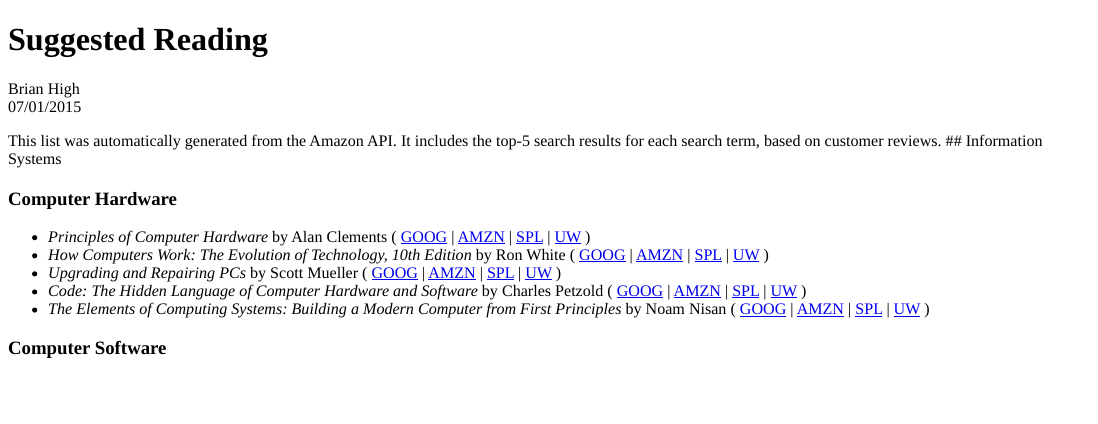
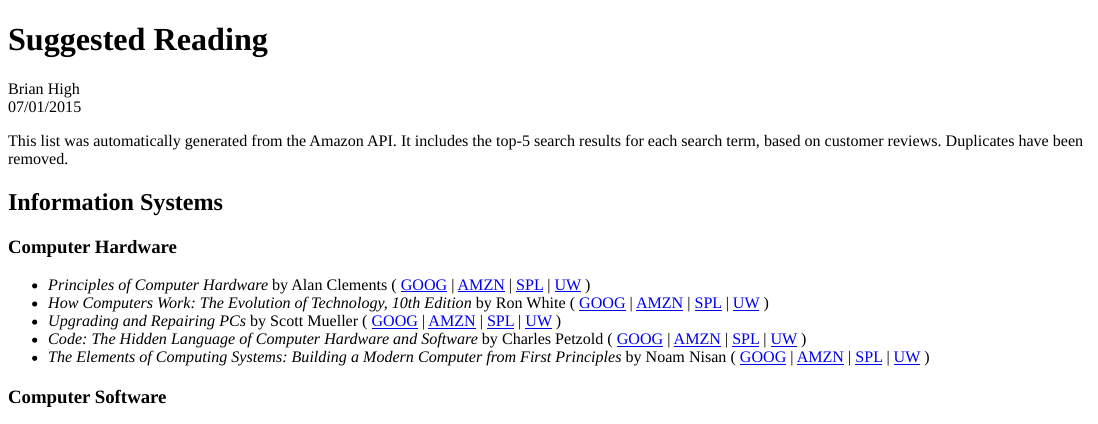
Before and after one commit to brianhigh/amzn-srch, an R Markdown document (suggested_reading.Rmd): the page in a window 1100 px wide, from its top. The pictures show the output file suggested_reading.html that the author committed with the source, opened offline.

Commit message:
Removed duplicates.

```diff
--- a/suggested_reading.Rmd
+++ b/suggested_reading.Rmd
@@ -14,6 +14,7 @@ opts_chunk$set(echo=FALSE, results='asis', warning=FALSE, cache=FALSE)
 
 This list was automatically generated from the Amazon API. It includes
 the top-5 search results for each search term, based on customer reviews.
+Duplicates have been removed.
 
 ## Information Systems
 
```
Also changed, not shown: suggested_reading.html, suggested_reading.md.
